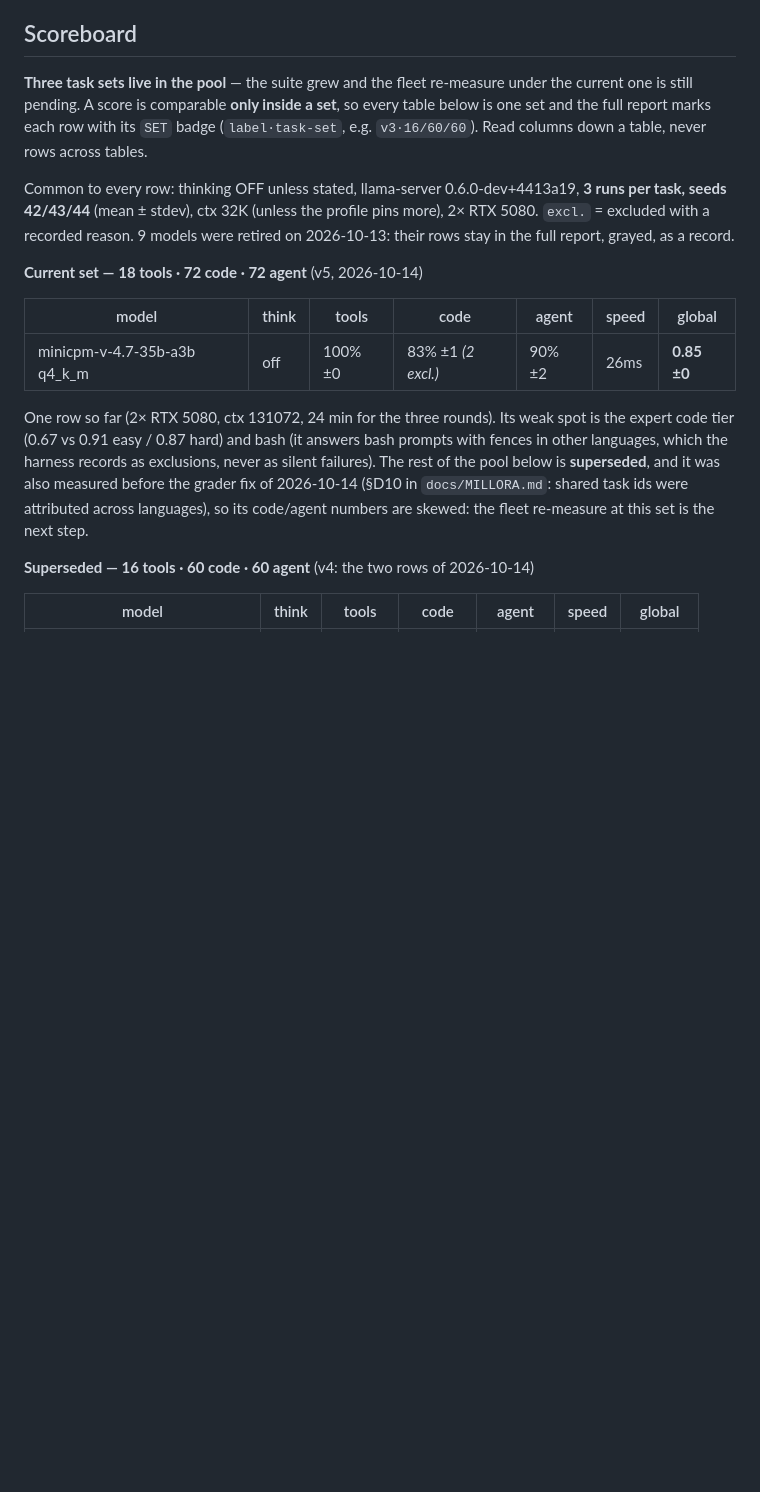
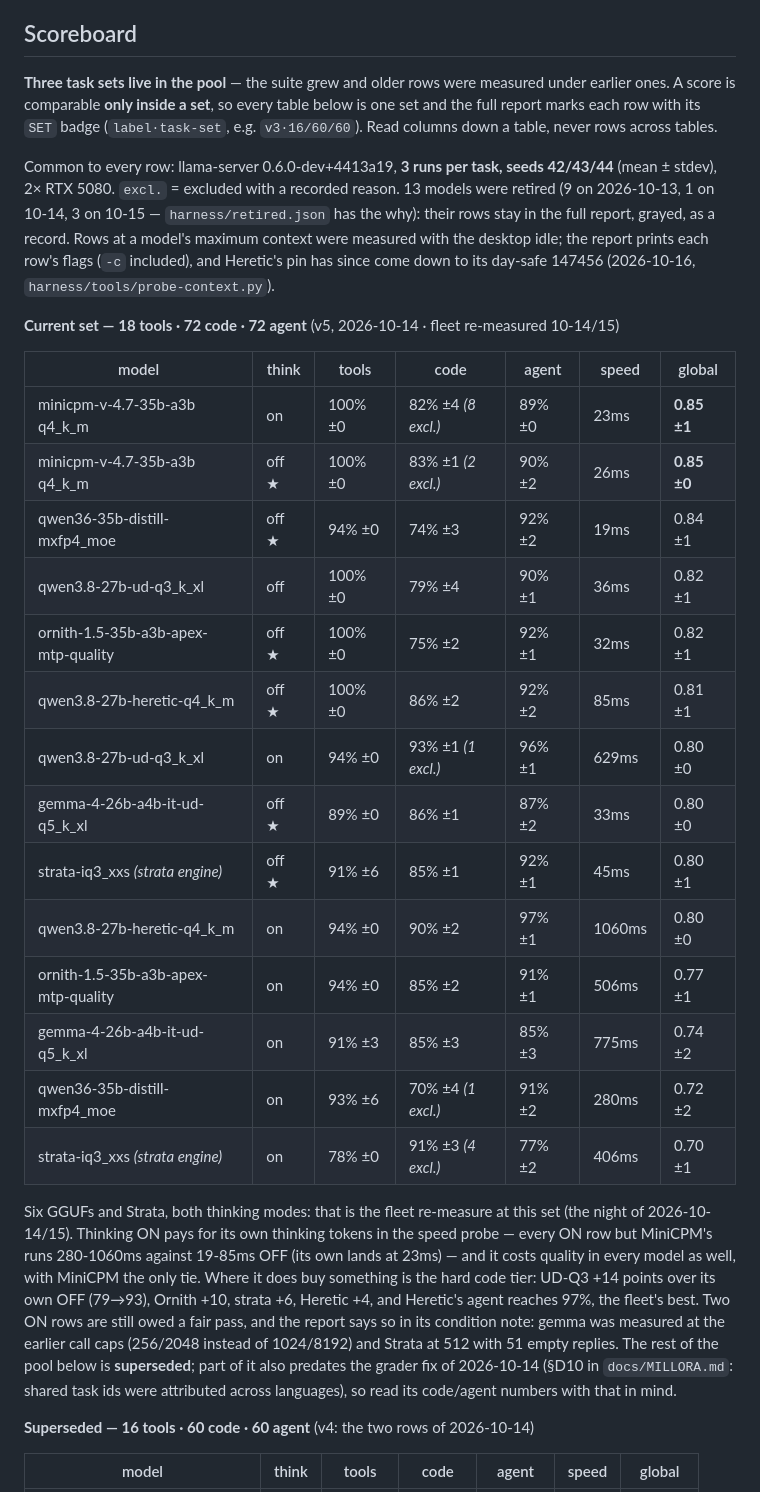
Before and after one commit to jordimarsal/ggufbench, a Markdown page: README.md, the part around the change. Rendered like a GitHub page; blank space fills up the shorter version.

Commit message:
docs(readme): v5 fleet table, both thinking modes

```diff
--- a/README.md
+++ b/README.md
@@ -14,30 +14,49 @@ No cloud, no APIs, no puzzles. The scoreboard answers one question:
 
 ## Scoreboard
 
-**Three task sets live in the pool** — the suite grew and the fleet re-measure under the
-current one is still pending. A score is comparable **only inside a set**, so every table
-below is one set and the full report marks each row with its `SET` badge
-(`label·task-set`, e.g. `v3·16/60/60`). Read columns down a table, never rows across
-tables.
+**Three task sets live in the pool** — the suite grew and older rows were measured under
+earlier ones. A score is comparable **only inside a set**, so every table below is one set
+and the full report marks each row with its `SET` badge (`label·task-set`, e.g.
+`v3·16/60/60`). Read columns down a table, never rows across tables.
 
-Common to every row: thinking OFF unless stated, llama-server 0.6.0-dev+4413a19,
-**3 runs per task, seeds 42/43/44** (mean ± stdev), ctx 32K (unless the profile pins
-more), 2× RTX 5080. `excl.` = excluded with a recorded reason. 9 models were retired on
-2026-10-13: their rows stay in the full report, grayed, as a record.
+Common to every row: llama-server 0.6.0-dev+4413a19, **3 runs per task, seeds 42/43/44**
+(mean ± stdev), 2× RTX 5080. `excl.` = excluded with a recorded reason. 13 models were
+retired (9 on 2026-10-13, 1 on 10-14, 3 on 10-15 — `harness/retired.json` has the why):
+their rows stay in the full report, grayed, as a record. Rows at a model's maximum context
+were measured with the desktop idle; the report prints each row's flags (`-c` included),
+and Heretic's pin has since come down to its day-safe 147456 (2026-10-16,
+`harness/tools/probe-context.py`).
 
-**Current set — 18 tools · 72 code · 72 agent** (v5, 2026-10-14)
+**Current set — 18 tools · 72 code · 72 agent** (v5, 2026-10-14 · fleet re-measured 10-14/15)
 
 | model | think | tools | code | agent | speed | global |
 |---|---|---|---|---|---|---|
-| minicpm-v-4.7-35b-a3b q4_k_m | off | 100% ±0 | 83% ±1 *(2 excl.)* | 90% ±2 | 26ms | **0.85 ±0** |
+| minicpm-v-4.7-35b-a3b q4_k_m | on | 100% ±0 | 82% ±4 *(8 excl.)* | 89% ±0 | 23ms | **0.85 ±1** |
+| minicpm-v-4.7-35b-a3b q4_k_m | off ★ | 100% ±0 | 83% ±1 *(2 excl.)* | 90% ±2 | 26ms | **0.85 ±0** |
+| qwen36-35b-distill-mxfp4_moe | off ★ | 94% ±0 | 74% ±3 | 92% ±2 | 19ms | 0.84 ±1 |
+| qwen3.8-27b-ud-q3_k_xl | off | 100% ±0 | 79% ±4 | 90% ±1 | 36ms | 0.82 ±1 |
+| ornith-1.5-35b-a3b-apex-mtp-quality | off ★ | 100% ±0 | 75% ±2 | 92% ±1 | 32ms | 0.82 ±1 |
+| qwen3.8-27b-heretic-q4_k_m | off ★ | 100% ±0 | 86% ±2 | 92% ±2 | 85ms | 0.81 ±1 |
+| qwen3.8-27b-ud-q3_k_xl | on | 94% ±0 | 93% ±1 *(1 excl.)* | 96% ±1 | 629ms | 0.80 ±0 |
+| gemma-4-26b-a4b-it-ud-q5_k_xl | off ★ | 89% ±0 | 86% ±1 | 87% ±2 | 33ms | 0.80 ±0 |
+| strata-iq3_xxs *(strata engine)* | off ★ | 91% ±6 | 85% ±1 | 92% ±1 | 45ms | 0.80 ±1 |
+| qwen3.8-27b-heretic-q4_k_m | on | 94% ±0 | 90% ±2 | 97% ±1 | 1060ms | 0.80 ±0 |
+| ornith-1.5-35b-a3b-apex-mtp-quality | on | 94% ±0 | 85% ±2 | 91% ±1 | 506ms | 0.77 ±1 |
+| gemma-4-26b-a4b-it-ud-q5_k_xl | on | 91% ±3 | 85% ±3 | 85% ±3 | 775ms | 0.74 ±2 |
+| qwen36-35b-distill-mxfp4_moe | on | 93% ±6 | 70% ±4 *(1 excl.)* | 91% ±2 | 280ms | 0.72 ±2 |
+| strata-iq3_xxs *(strata engine)* | on | 78% ±0 | 91% ±3 *(4 excl.)* | 77% ±2 | 406ms | 0.70 ±1 |
 
-One row so far (2× RTX 5080, ctx 131072, 24 min for the three rounds). Its weak spot is the
-expert code tier (0.67 vs 0.91 easy / 0.87 hard) and bash (it answers bash prompts with
-fences in other languages, which the harness records as exclusions, never as silent
-failures). The rest of the pool below is **superseded**, and it was also measured before the
-grader fix of 2026-10-14 (§D10 in `docs/MILLORA.md`: shared task ids were attributed across
-languages), so its code/agent numbers are skewed: the fleet re-measure at this set is the
-next step.
+Six GGUFs and Strata, both thinking modes: that is the fleet re-measure at this set (the
+night of 2026-10-14/15). Thinking ON pays for its own thinking tokens in the speed probe —
+every ON row but MiniCPM's runs 280-1060ms against 19-85ms OFF (its own lands at 23ms) —
+and it costs quality in every model as well, with MiniCPM the only tie. Where it does buy
+something is the hard code tier: UD-Q3 +14 points over its own OFF (79→93), Ornith +10,
+strata +6, Heretic +4, and Heretic's agent reaches 97%, the fleet's best. Two ON rows are
+still owed a fair pass, and the report says so in its condition note: gemma was measured at
+the earlier call caps (256/2048 instead of 1024/8192) and Strata at 512 with 51 empty
+replies. The rest of the pool below is **superseded**; part of it also predates the grader
+fix of 2026-10-14 (§D10 in `docs/MILLORA.md`: shared task ids were attributed across
+languages), so read its code/agent numbers with that in mind.
 
 **Superseded — 16 tools · 60 code · 60 agent** (v4: the two rows of 2026-10-14)
 
```
